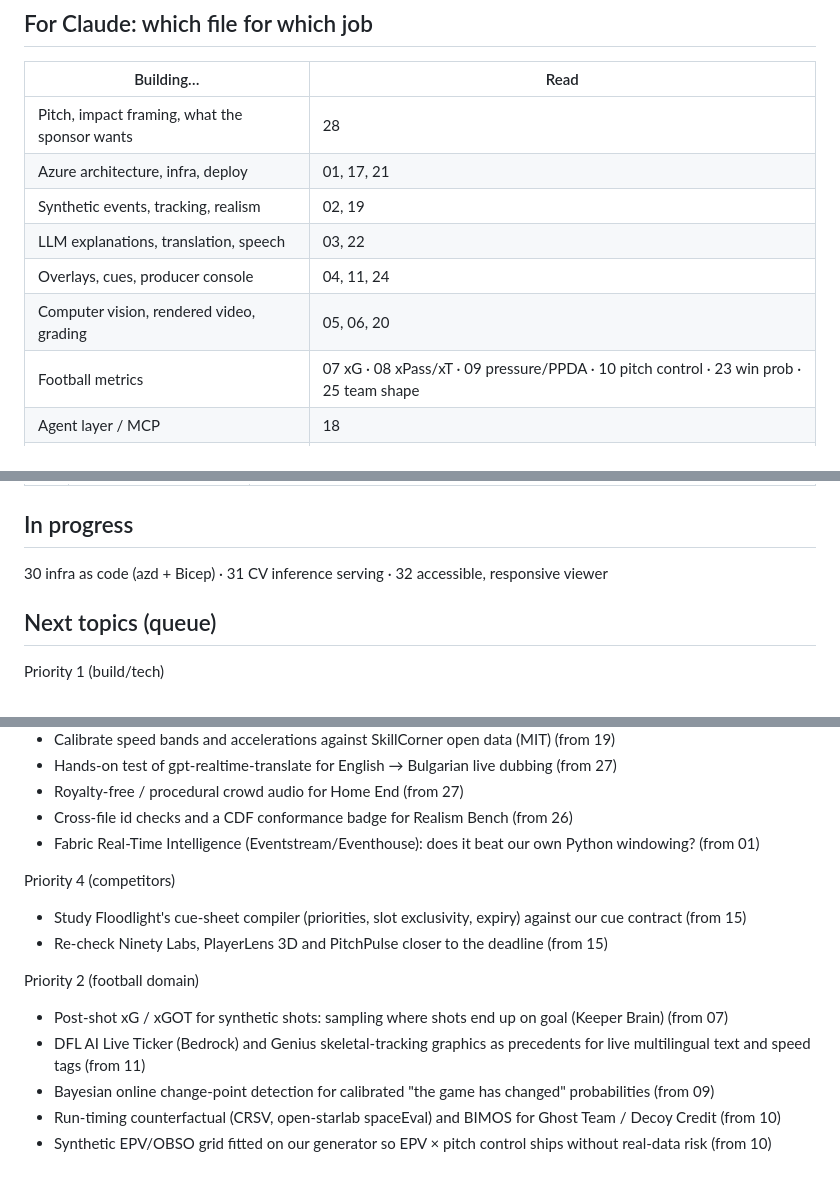
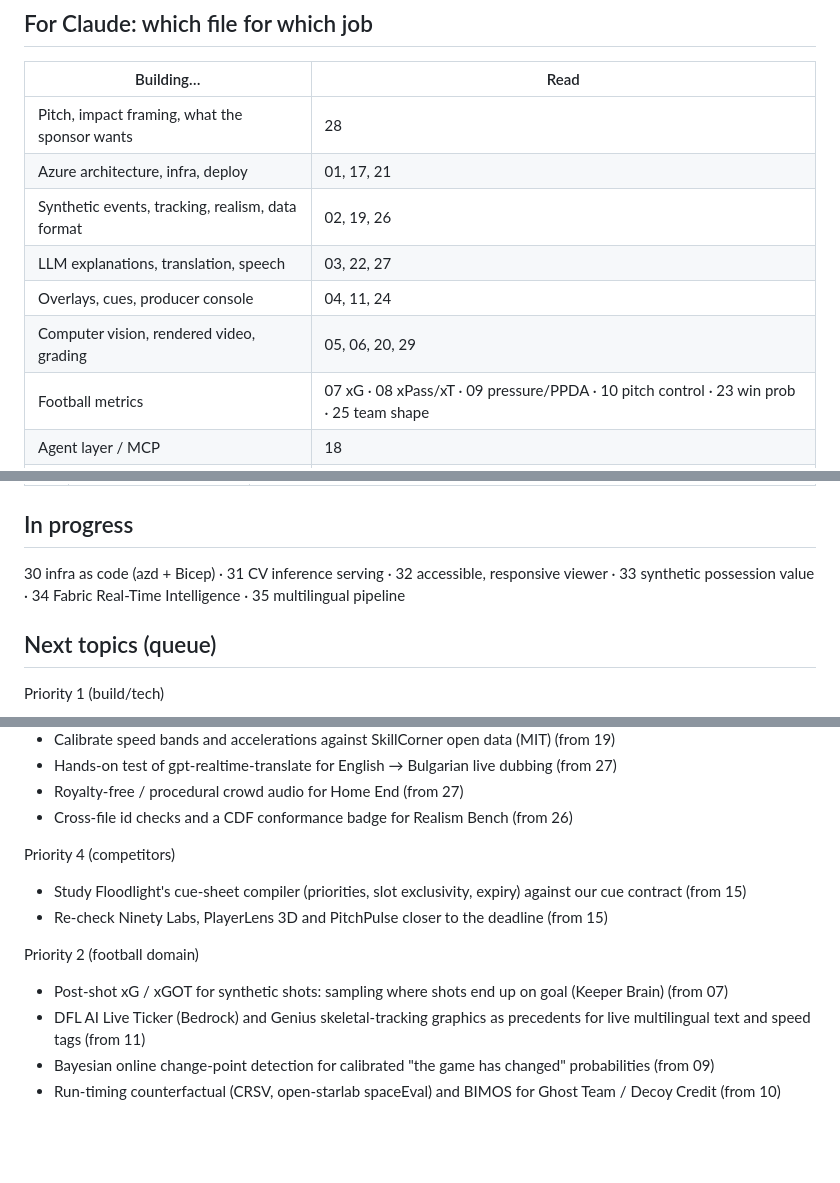
Before and after one commit to nikikrustev/Tely, a Markdown page: stoynev research/INDEX.md, 3 parts joined by grey strips. Rendered like a GitHub page; blank space fills up the shorter version.

Commit message:
Update research INDEX: lookup table and in-progress topics 30-35

```diff
--- a/stoynev research/INDEX.md
+++ b/stoynev research/INDEX.md
@@ -13,10 +13,10 @@ So what for us, Reuse: code & links, and Sources. Context: [Intel pack](../Berba
 |---|---|
 | Pitch, impact framing, what the sponsor wants | 28 |
 | Azure architecture, infra, deploy | 01, 17, 21 |
-| Synthetic events, tracking, realism | 02, 19 |
-| LLM explanations, translation, speech | 03, 22 |
+| Synthetic events, tracking, realism, data format | 02, 19, 26 |
+| LLM explanations, translation, speech | 03, 22, 27 |
 | Overlays, cues, producer console | 04, 11, 24 |
-| Computer vision, rendered video, grading | 05, 06, 20 |
+| Computer vision, rendered video, grading | 05, 06, 20, 29 |
 | Football metrics | 07 xG · 08 xPass/xT · 09 pressure/PPDA · 10 pitch control · 23 win prob · 25 team shape |
 | Agent layer / MCP | 18 |
 | Submission, video, judging | 12, 13, 14 |
@@ -58,7 +58,7 @@ So what for us, Reuse: code & links, and Sources. Context: [Intel pack](../Berba
 
 ## In progress
 
-30 infra as code (azd + Bicep) · 31 CV inference serving · 32 accessible, responsive viewer
+30 infra as code (azd + Bicep) · 31 CV inference serving · 32 accessible, responsive viewer · 33 synthetic possession value · 34 Fabric Real-Time Intelligence · 35 multilingual pipeline
 
 ## Next topics (queue)
 
@@ -90,7 +89,6 @@ Priority 1 (build/tech)
 - Hands-on test of gpt-realtime-translate for English → Bulgarian live dubbing (from 27)
 - Royalty-free / procedural crowd audio for Home End (from 27)
 - Cross-file id checks and a CDF conformance badge for Realism Bench (from 26)
-- Fabric Real-Time Intelligence (Eventstream/Eventhouse): does it beat our own Python windowing? (from 01)
 
 Priority 4 (competitors)
 - Study Floodlight's cue-sheet compiler (priorities, slot exclusivity, expiry) against our cue contract (from 15)
@@ -101,4 +99,3 @@ Priority 2 (football domain)
 - DFL AI Live Ticker (Bedrock) and Genius skeletal-tracking graphics as precedents for live multilingual text and speed tags (from 11)
 - Bayesian online change-point detection for calibrated "the game has changed" probabilities (from 09)
 - Run-timing counterfactual (CRSV, open-starlab spaceEval) and BIMOS for Ghost Team / Decoy Credit (from 10)
-- Synthetic EPV/OBSO grid fitted on our generator so EPV × pitch control ships without real-data risk (from 10)
```
Also changed, not shown: other parts of stoynev research/INDEX.md (+0 -1 lines).
